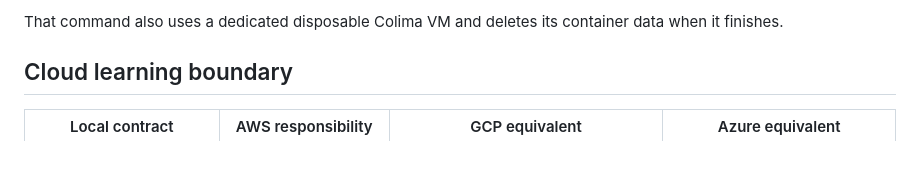
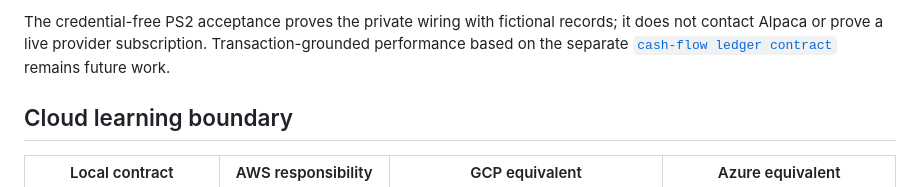
Before and after one commit to YuLiu003/scalable-real-time-analytics-platform, a Markdown page: README.md, the part around one of its changes. GitHub-like rendering; blank space fills up the shorter version.

````diff
--- a/README.md
+++ b/README.md
@@ -175,7 +243,10 @@ make -C platform/jenkins e2e-ephemeral
 ```
 
-That command also uses a dedicated disposable Colima VM and deletes its
-container data when it finishes.
+The credential-free PS2 acceptance proves the private wiring with fictional
+records; it does not contact Alpaca or prove a live provider subscription.
+Transaction-grounded performance based on the separate
+[`cash-flow ledger contract`](docs/features/cloud-native-investment-platform/personal-portfolio-ledger-contract.md)
+remains future work.
 
 ## Cloud learning boundary
 
````
Also changed, not shown: other parts of README.md (+81 -13 lines).
